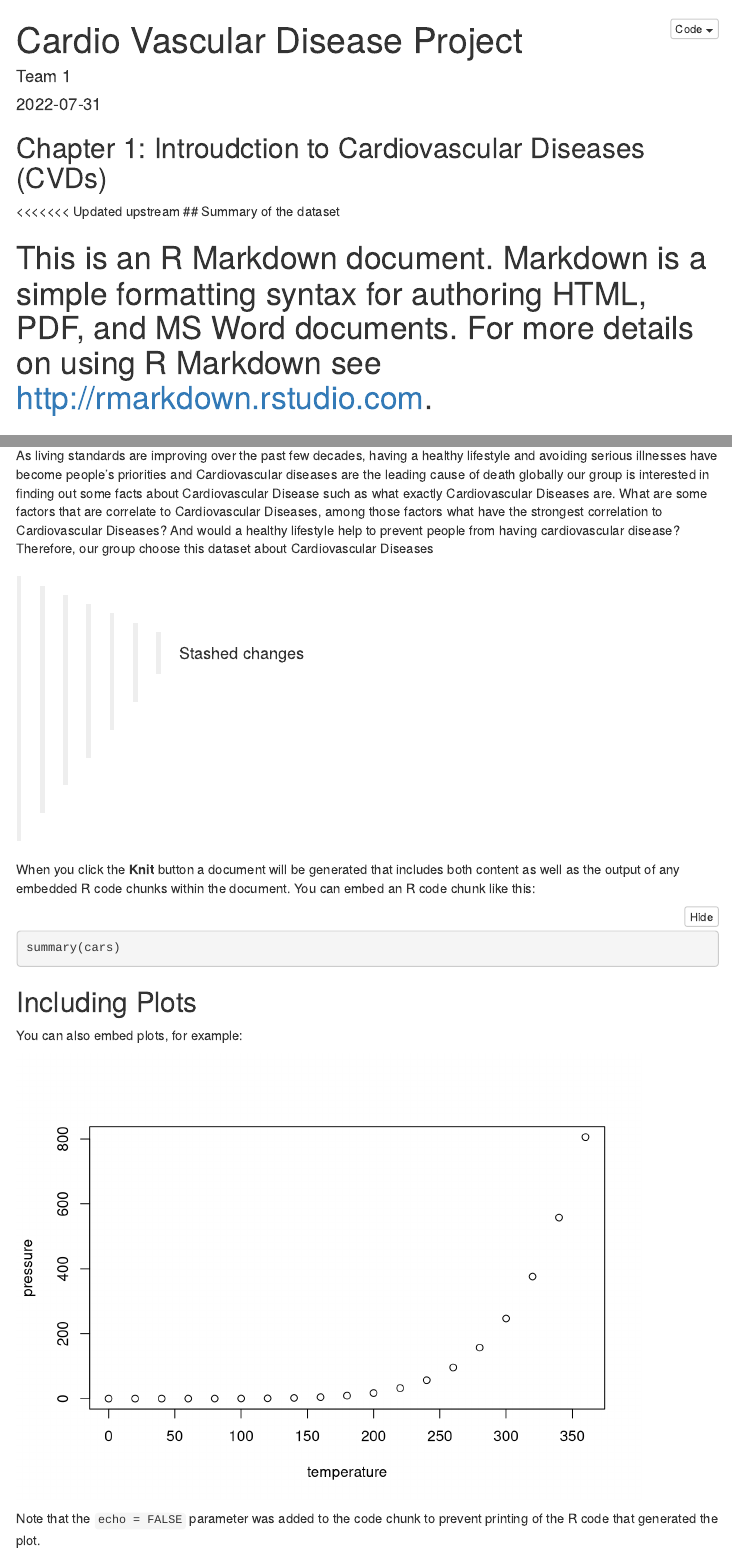
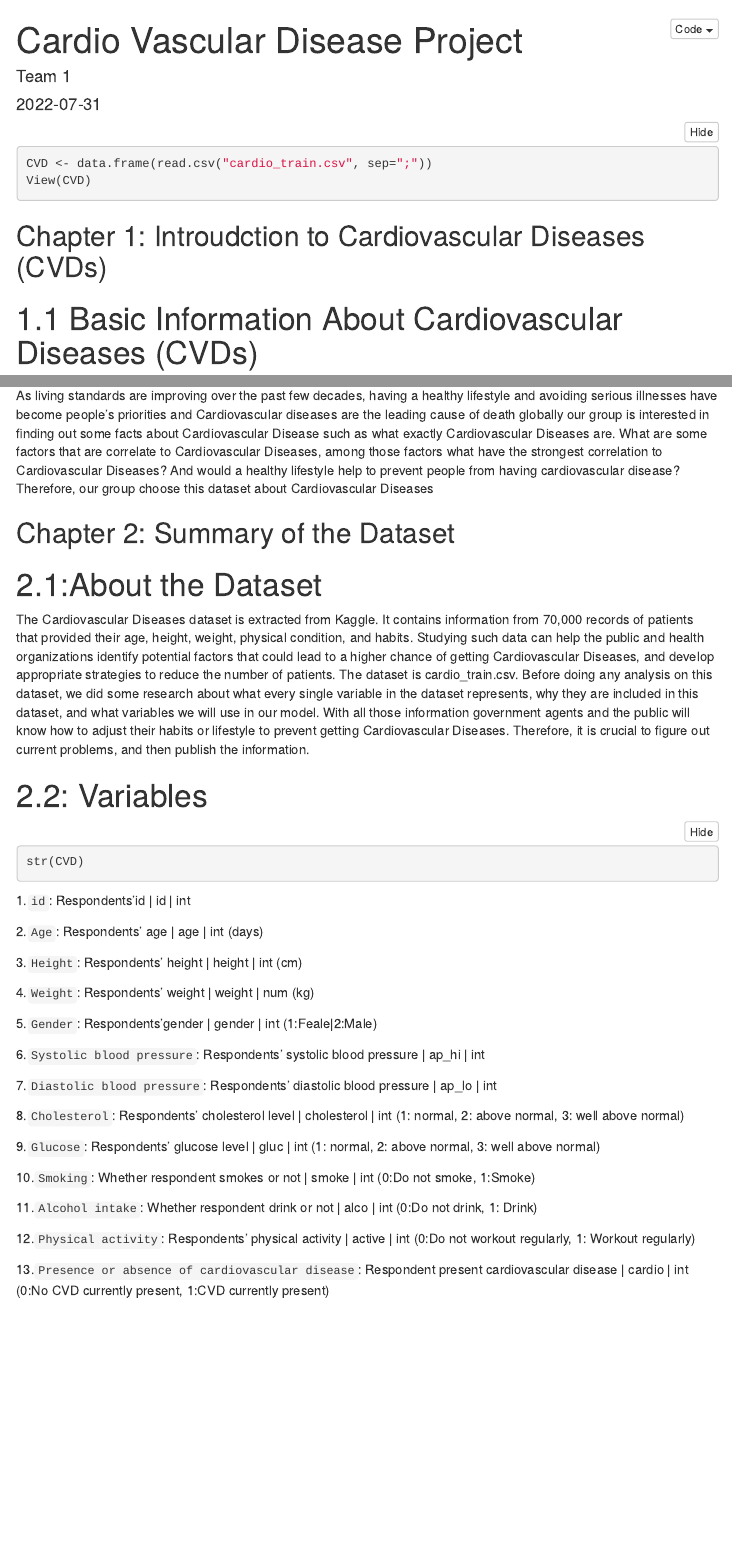
Before and after one commit to afifmahmassani/project1, an R Markdown document (Cardio Vascular Disease Project.Rmd): the page in a window 1100 px wide, from its top, and a second part further down, joined at a grey line. Rendered offline with R 4.5, knitr and Pandoc, with nearby package versions; folded parts are opened; menus at the side of the page are left out.

Commit message:
Part 1 & 2

````diff
--- a/Cardio Vascular Disease Project.Rmd
+++ b/Cardio Vascular Disease Project.Rmd
@@ -22,13 +24,15 @@ library(ezids)
 knitr::opts_chunk$set(warning = F, results = "hide", message = F)
 options(scientific=T, digits = 3)
 ```
+
+```{r}
+CVD <- data.frame(read.csv("cardio_train.csv", sep=";"))
+View(CVD)
+```
+
+
 ## Chapter 1: Introudction to Cardiovascular Diseases (CVDs)
 
-<<<<<<< Updated upstream
-## Summary of the dataset
-
-This is an R Markdown document. Markdown is a simple formatting syntax for authoring HTML, PDF, and MS Word documents. For more details on using R Markdown see <http://rmarkdown.rstudio.com>.
-=======
 # 1.1 Basic Information About Cardiovascular Diseases (CVDs)
 
 Cardiovascular Disease is a general name for numerous types of diseases including heart attack, stroke, and heart failure. In 2019 an estimated 17.9 million people died from Cardiovascular Diseases and 85% were due to heart attack and stroke.
@@ -36,24 +40,39 @@ Cardiovascular Disease is a general name for numerous types of diseases includin
 # 1.2 Reasons of Choosing Cardiovascular Disease.
 As living standards are improving over the past few decades, having a healthy lifestyle and avoiding serious illnesses have become people’s priorities and Cardiovascular diseases are the leading cause of death globally our group is interested in finding out some facts about Cardiovascular Disease such as what exactly Cardiovascular Diseases are. What are some factors that are correlate to Cardiovascular Diseases, among those factors what have the strongest correlation to Cardiovascular Diseases? And would a healthy lifestyle help to prevent people from having cardiovascular disease? Therefore, our group choose this dataset about Cardiovascular Diseases
 
-##
+## Chapter 2: Summary of the Dataset
 
+# 2.1:About the Dataset
+The Cardiovascular Diseases dataset is extracted from Kaggle. It contains information from 70,000 records of patients that provided their age, height, weight, physical condition, and habits. Studying such data can help the public and health organizations identify potential factors that could lead to a higher chance of getting Cardiovascular Diseases, and develop appropriate strategies to reduce the number of patients.
+The dataset is cardio_train.csv. Before doing any analysis on this dataset, we did some research about what every single variable in the dataset represents, why they are included in this dataset, and what variables we will use in our model. With all those information government agents and the public will know how to adjust their habits or lifestyle to prevent getting Cardiovascular Diseases. Therefore, it is crucial to figure out current problems, and then publish the information.
 
-
->>>>>>> Stashed changes
-
-When you click the **Knit** button a document will be generated that includes both content as well as the output of any embedded R code chunks within the document. You can embed an R code chunk like this:
-
-```{r cars}
-summary(cars)
+# 2.2: Variables
+```{r}
+str(CVD)
 ```
 
-## Including Plots
+1.`id`: Respondents'id | id | int
 
-You can also embed plots, for example:
+2.`Age`: Respondents' age | age | int (days)
 
-```{r pressure, echo=FALSE}
-plot(pressure)
-```
+3.`Height`: Respondents' height | height | int (cm)
 
-Note that the `echo = FALSE` parameter was added to the code chunk to prevent printing of the R code that generated the plot.
+4.`Weight`: Respondents' weight | weight | num (kg)
+
+5.`Gender`: Respondents'gender | gender  | int (1:Feale|2:Male)
+
+6.`Systolic blood pressure`: Respondents' systolic blood pressure | ap_hi | int
+
+7.`Diastolic blood pressure`: Respondents' diastolic blood pressure | ap_lo | int
+
+8.`Cholesterol`: Respondents' cholesterol level | cholesterol | int (1: normal, 2: above normal, 3: well above normal)
+
+9.`Glucose`: Respondents' glucose level | gluc | int (1: normal, 2: above normal, 3: well above normal)
+
+10.`Smoking`: Whether respondent smokes or not | smoke | int (0:Do not smoke, 1:Smoke)
+
+11.`Alcohol intake`: Whether respondent drink or not | alco | int (0:Do not drink, 1: Drink)
+
+12.`Physical activity`: Respondents' physical activity | active | int (0:Do not workout regularly, 1: Workout regularly)
+
+13.`Presence or absence of cardiovascular disease`: Respondent present cardiovascular disease | cardio | int (0:No CVD currently present, 1:CVD currently present)
````
Also changed, not shown: Cardio Vascular Disease Project.Rmd (2 more changed lines).
